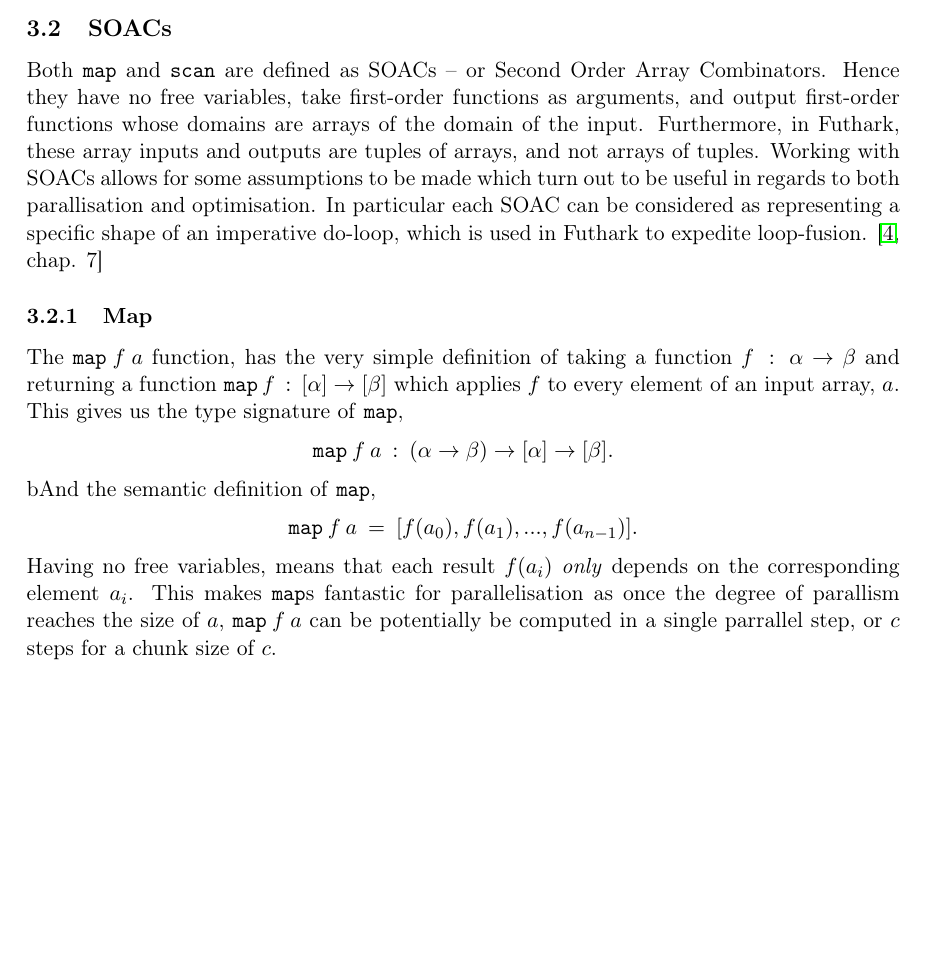
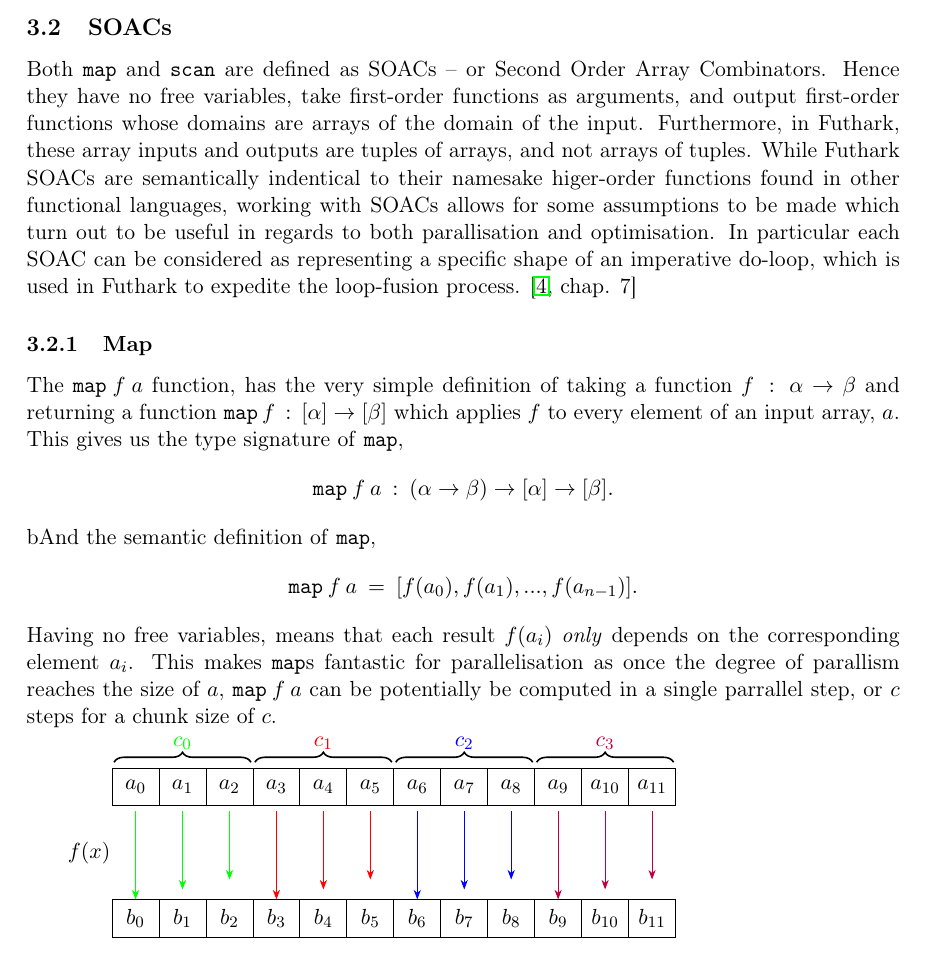
Before and after one commit to CulpaBS/SR, a LaTeX document (main.tex): part of page 4 of 14 before the commit and part of page 4 of 15 after it, cut so that both start at the same text, the shorter picture padded with empty space. Compiled offline with pdfLaTeX.

Commit message:
nice fig?

```diff
--- a/main.tex
+++ b/main.tex
@@ -23,7 +23,7 @@
 \usepackage{breqn}
 \usepackage{tikz}
 \usepackage{mdframed}
-\usetikzlibrary{arrows,automata,fit,positioning, shapes}
+\usetikzlibrary{arrows,automata,fit,positioning, shapes, arrows.meta,chains,matrix,decorations.pathreplacing}
 \newcommand\doubleplus{+\kern-1.3ex+\kern0.8ex}
 \newcommand\lett{\phantom{-}\:\:\mathbf{let}\:\:}
 \newcommand\inn{\:\:\mathbf{in}\:\:}
@@ -108,8 +108,10 @@ As described in Troels Henriksens master thesis \cite[The $\mathcal{L}_0$ langua
 %Chunking
 \subsection{SOACs}
 Both \texttt{map} and \texttt{scan} are defined as SOACs -- or Second Order Array Combinators. Hence they have no free variables, take first-order functions as arguments, and output first-order
- functions whose domains are arrays of the domain of the input. Furthermore, in Futhark, these array inputs and outputs are tuples of arrays, and not arrays of tuples. Working with SOACs allows for some assumptions to be made which turn out to be useful in regards to both parallisation and optimisation. In particular each SOAC can be considered as representing a specific shape of an imperative do-loop, which
- is used in Futhark to expedite loop-fusion. \cite[chap. 7]{MasterTroels}
+ functions whose domains are arrays of the domain of the input. Furthermore, in Futhark, these array inputs and outputs are tuples of arrays, and not arrays of tuples.
+While Futhark SOACs are semantically indentical to their namesake higer-order functions found in other functional languages, working with SOACs allows for some assumptions to be made
+ which turn out to be useful in regards to both parallisation and optimisation. In particular each SOAC can be considered as representing a specific shape of an imperative do-loop, which
+ is used in Futhark to expedite the loop-fusion process. \cite[chap. 7]{MasterTroels}
 
 % Definition of SOACs
 % Why are they useful wrt. parallelisation
@@ -123,6 +125,50 @@ $$\mathtt{map} \: f \: a \: =  \: [f(a_0), f(a_1), ..., f(a_{n-1})]\mathnormal{.
 Having no free variables, means that each result $f(a_i)$ \textit{only} depends on the corresponding element $a_i$. This makes \texttt{map}s fantastic for parallelisation as once the
  degree of parallism reaches the size of $a$, $\mathtt{map} \: f \: a$ can be potentially be computed in a single parrallel step, or $c$ steps for a chunk size of $c$.
 
+\begin{tikzpicture}[
+node distance=0pt,
+ start chain = A going right,
+ start chain = C going right,
+arrow/.style = {draw=#1,-{Stealth[]},
+                shorten >=1mm, shorten <=1mm}, % styles of arrows
+arrow/.default = black,
+    X/.style = {rectangle, draw,% styles of nodes in string (chain)
+                minimum width=5ex, minimum height=4ex,
+                outer sep=0pt, on chain},
+    B/.style = {decorate,
+                decoration={brace, amplitude=5pt,
+                pre=moveto,pre length=1pt,post=moveto,post length=1pt,
+                raise=1mm,
+                            #1}, % for mirroring of brace, if necessary
+                thick},
+   B/.default = mirror, % by default braces are mirrored
+                        ]
+\foreach \i in {0,...,11}% <-- content of nodes
+    \node[X, on chain = A] {$a_\i$};
+
+\node [X, on chain = C, below = 10ex of A-1]  {$b_0$};
+\foreach \i in {1,...,11}% <-- content of nodes
+    \node[X, on chain = C] {$b_\i$};
+
+        ;
+\draw[B=]   (A-1.north west) -- coordinate[above=3mm] (a1) (A-3.north east) node [green, midway, above, yshift = 5pt] (a) {$c_0$};
+\draw[B=]   (A-4.north west) -- coordinate[above=3mm] (a2) (A-6.north east) node [red, midway, above, yshift = 5pt] {$c_1$};
+\draw[B=]   (A-7.north west) -- coordinate[above=3mm] (a3) (A-9.north east) node [blue, midway, above, yshift = 5pt] {$c_2$};
+\draw[B=]   (A-10.north west) -- coordinate[above=3mm] (a4) (A-12.north east) node [purple, midway, above, yshift = 5pt] {$c_3$};
+
+
+\foreach \c [count=\i] in {green, red, blue, purple} {
+  \foreach \j in {1,...,3} {
+    \pgfmathtruncatemacro{\is}{\i - 1}%
+    \pgfmathtruncatemacro{\jn}{\is * 3 + \j}%
+    \pgfmathtruncatemacro{\jl}{(\j - 1) * 5}%
+    \draw[arrow,\c , shorten >= \jl pt] (A-\jn.south) to (C-\jn.north) node (AR-\jn) {};
+  }
+}
+
+\node [above left= 10pt and 5pt of AR-1] {$f(x)$};
+
+\end{tikzpicture}
 % INSERT COOL FIGURE OF MAP BEING COMPUTED
 % How do we compute it parallely
 % Timecomplexity?
```
Also changed, not shown: main.pdf, 4 other files.
